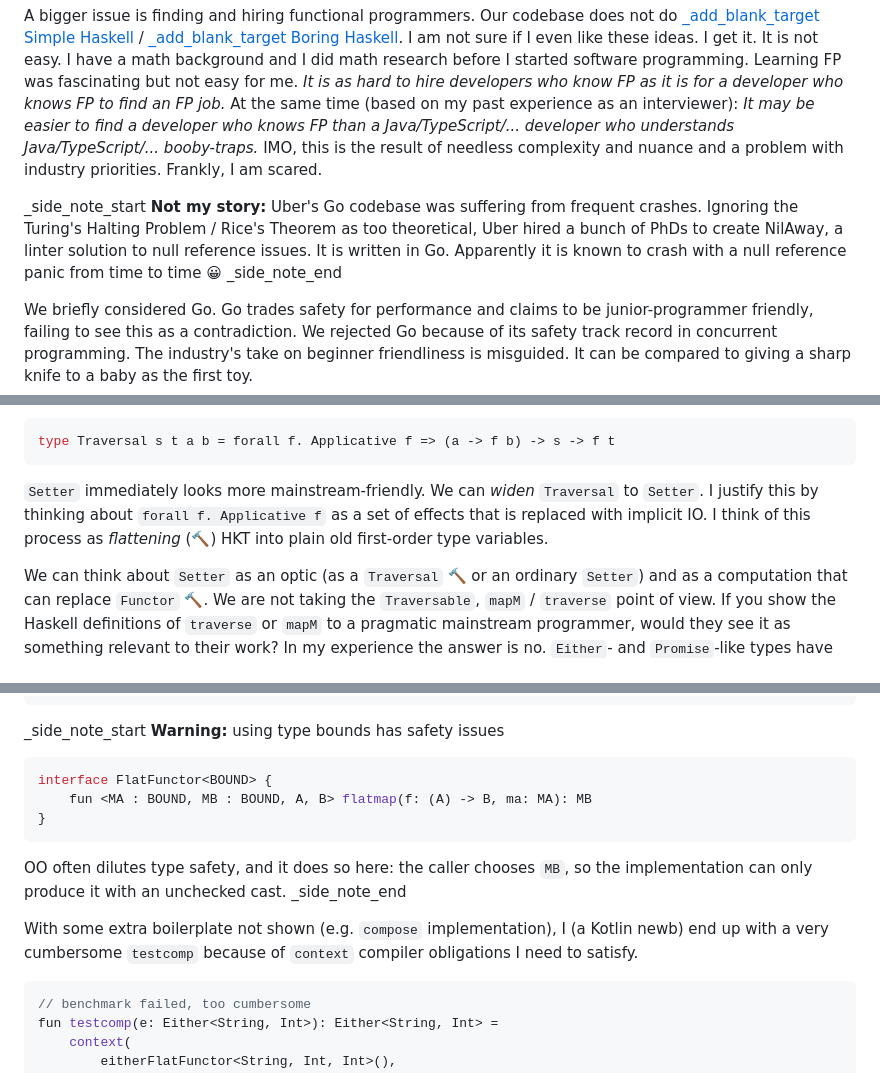
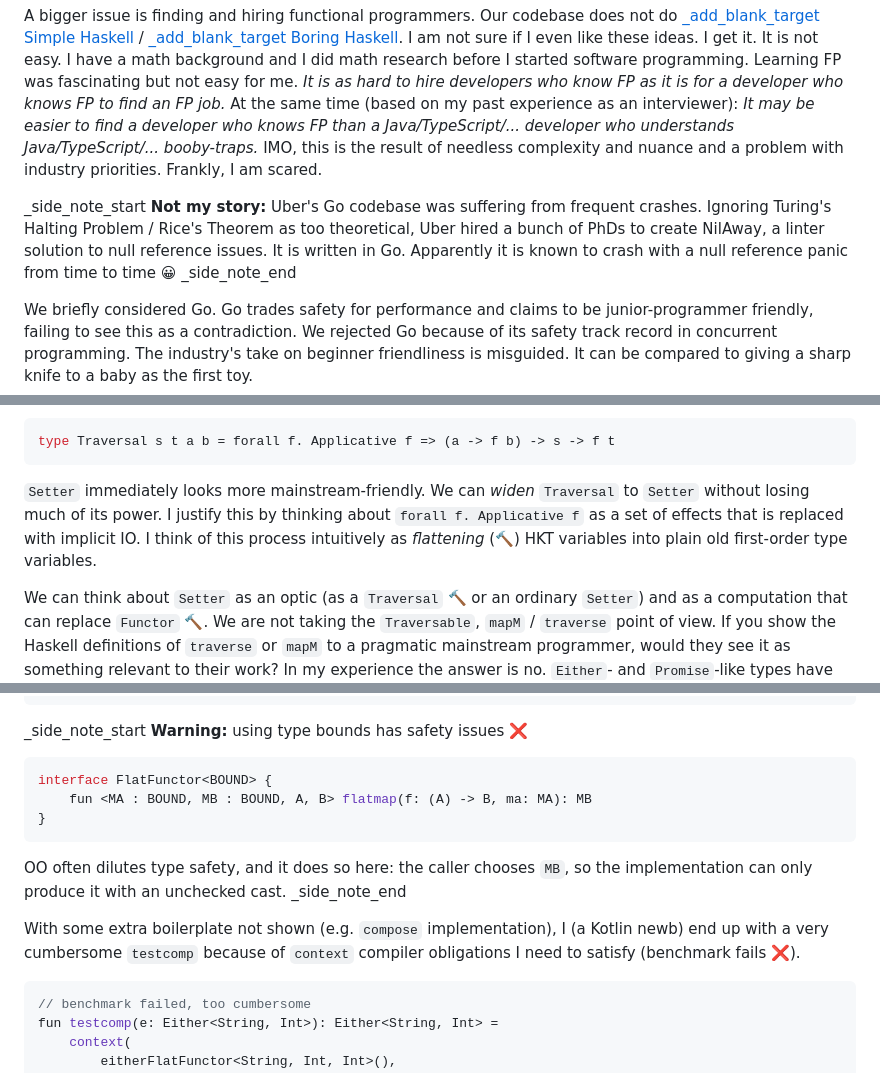
Before and after one commit to rpeszek/my-blogs, a Markdown page: posts/2026-10-21-flattenhkt.md, 3 parts joined by grey strips. GitHub-like rendering.

````diff
--- a/posts/2026-10-21-flattenhkt.md
+++ b/posts/2026-10-21-flattenhkt.md
@@ -38,7 +39,7 @@ At the same time (based on my past experience as an interviewer):
 _It may be easier to find a developer who knows FP than a Java/TypeScript/... developer who understands Java/TypeScript/... booby-traps._
 IMO, this is the result of needless complexity and nuance and a problem with industry priorities. Frankly, I am scared.
 
-_side_note_start **Not my story:**  Uber's Go codebase was suffering from frequent crashes. Ignoring the Turing's Halting Problem / Rice's Theorem as too theoretical, Uber hired a bunch of PhDs to create NilAway, a linter solution to null reference issues. It is written in Go. Apparently it is known to crash with a null reference panic from time to time &#128512;
+_side_note_start **Not my story:**  Uber's Go codebase was suffering from frequent crashes. Ignoring Turing's Halting Problem / Rice's Theorem as too theoretical, Uber hired a bunch of PhDs to create NilAway, a linter solution to null reference issues. It is written in Go. Apparently it is known to crash with a null reference panic from time to time &#128512;
 _side_note_end
 
 We briefly considered Go.  Go trades safety for performance and claims to be junior-programmer friendly, failing to see this as a contradiction.
@@ -122,7 +117,7 @@ type Traversal s t a b = forall f. Applicative f => (a -> f b) -> s -> f t
 ```
 
 `Setter` immediately looks more mainstream-friendly.
-We can _widen_ `Traversal` to `Setter`.  I justify this by thinking about `forall f. Applicative f` as a set of effects that is replaced with implicit IO. I think of this process as _flattening_ (&#128296;) HKT into plain old first-order type variables.
+We can _widen_ `Traversal` to `Setter` without losing much of its power.  I justify this by thinking about `forall f. Applicative f` as a set of effects that is replaced with implicit IO. I think of this process intuitively as _flattening_ (&#128296;) HKT variables into plain old first-order type variables.
 
 We can think about `Setter` as an optic (as a `Traversal` &#128296; or an ordinary `Setter`) and as a computation that can replace `Functor` &#128296;. We are not taking the `Traversable`, `mapM` / `traverse` point of view. If you show the Haskell definitions of `traverse` or `mapM` to a pragmatic mainstream programmer, would they see it as something relevant to their work?  In my experience the answer is no. `Either`- and `Promise`-like types have become popular but come with isolated execution APIs and sometimes do not even expose a `mapM`/`traverse` equivalent.
 To most programmers `map` and `traverse` would be the same, and this is what we are giving them here. People who have thought much more about it than I have (maintainers of Kotlin's arrow) have deprecated their [_add_blank_target `Traverse`](https://old.arrow-kt.io/docs/0.12/apidocs/arrow-core-data/arrow.typeclasses/-traverse/).
@@ -330,7 +327,7 @@ fun <E, A, B> eitherFlatFunctor(): FlatFunctor<Either<E, A>, Either<E, B>, A, B>
     }
 ```
 
-_side_note_start  **Warning:**  using type bounds has safety issues
+_side_note_start  **Warning:**  using type bounds has safety issues &#10060;
 
 ```Kotlin
 interface FlatFunctor<BOUND> {
@@ -341,7 +338,7 @@ interface FlatFunctor<BOUND> {
 OO often dilutes type safety, and it does so here: the caller chooses `MB`, so the implementation can only produce it with an unchecked cast.
 _side_note_end
 
-With some extra boilerplate not shown (e.g. `compose` implementation), I (a Kotlin newb) end up with a very cumbersome `testcomp` because of `context` compiler obligations I need to satisfy.
+With some extra boilerplate not shown (e.g. `compose` implementation), I (a Kotlin newb) end up with a very cumbersome `testcomp` because of `context` compiler obligations I need to satisfy (benchmark fails &#10060;).
 
 ```Kotlin
 // benchmark failed, too cumbersome
````
Also changed, not shown: other parts of posts/2026-10-21-flattenhkt.md (+38 -41 lines).
